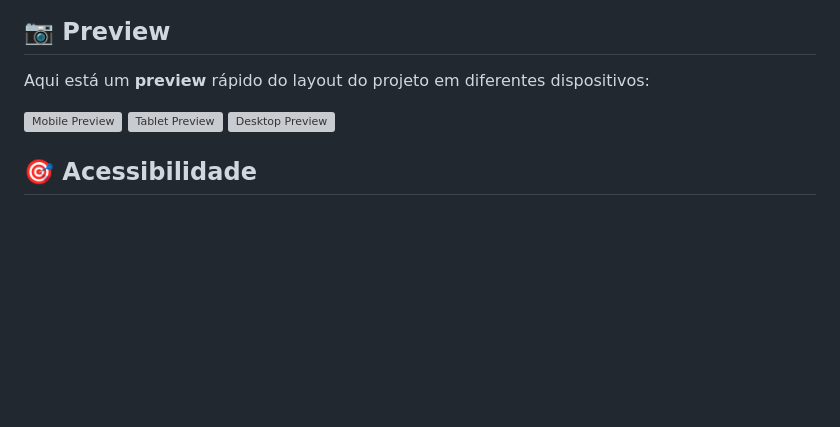
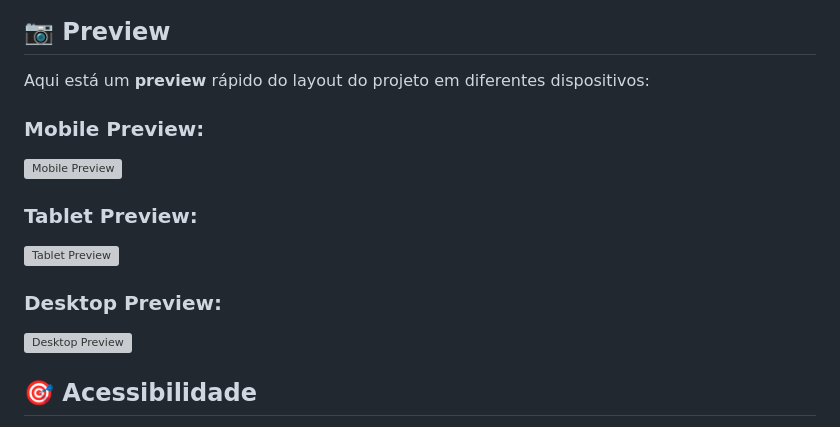
Before and after one commit to xMarkhus/site-viagens, a Markdown page: README.md, the part around the change. Rendered like a GitHub page; blank space fills up the shorter version; grey boxes are pictures that could not be loaded.

```diff
--- a/README.md
+++ b/README.md
@@ -58,8 +58,13 @@ Para conferir o projeto, basta seguir os passos abaixo:
 
 Aqui está um **preview** rápido do layout do projeto em diferentes dispositivos:
 
+### Mobile Preview:
 ![Mobile Preview](./screenshots/mobile-preview.png)
+
+### Tablet Preview:
 ![Tablet Preview](./screenshots/tablet-preview.png)
+
+### Desktop Preview:
 ![Desktop Preview](./screenshots/desktop-preview.png)
 
 ## 🎯 Acessibilidade
```
